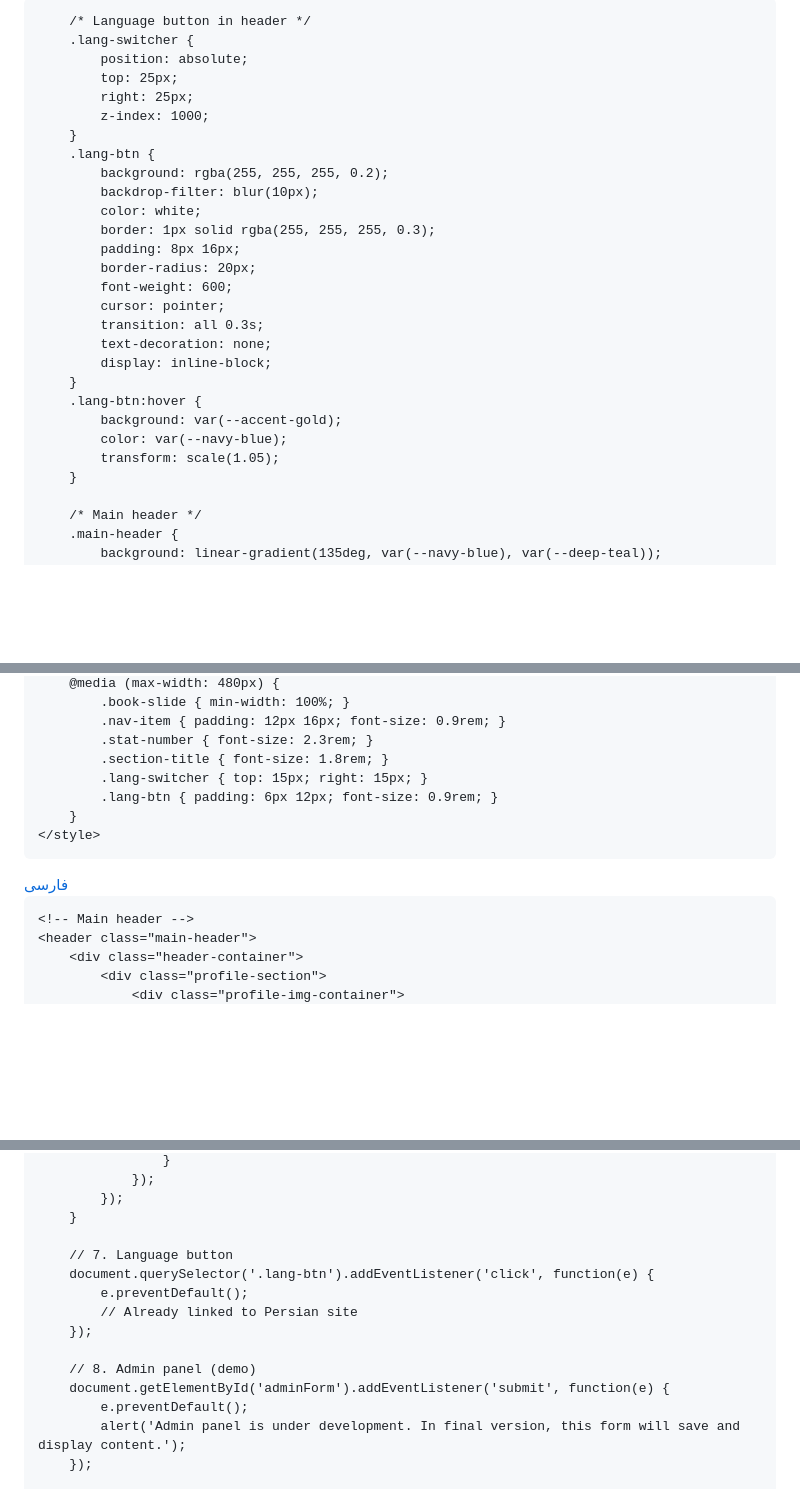
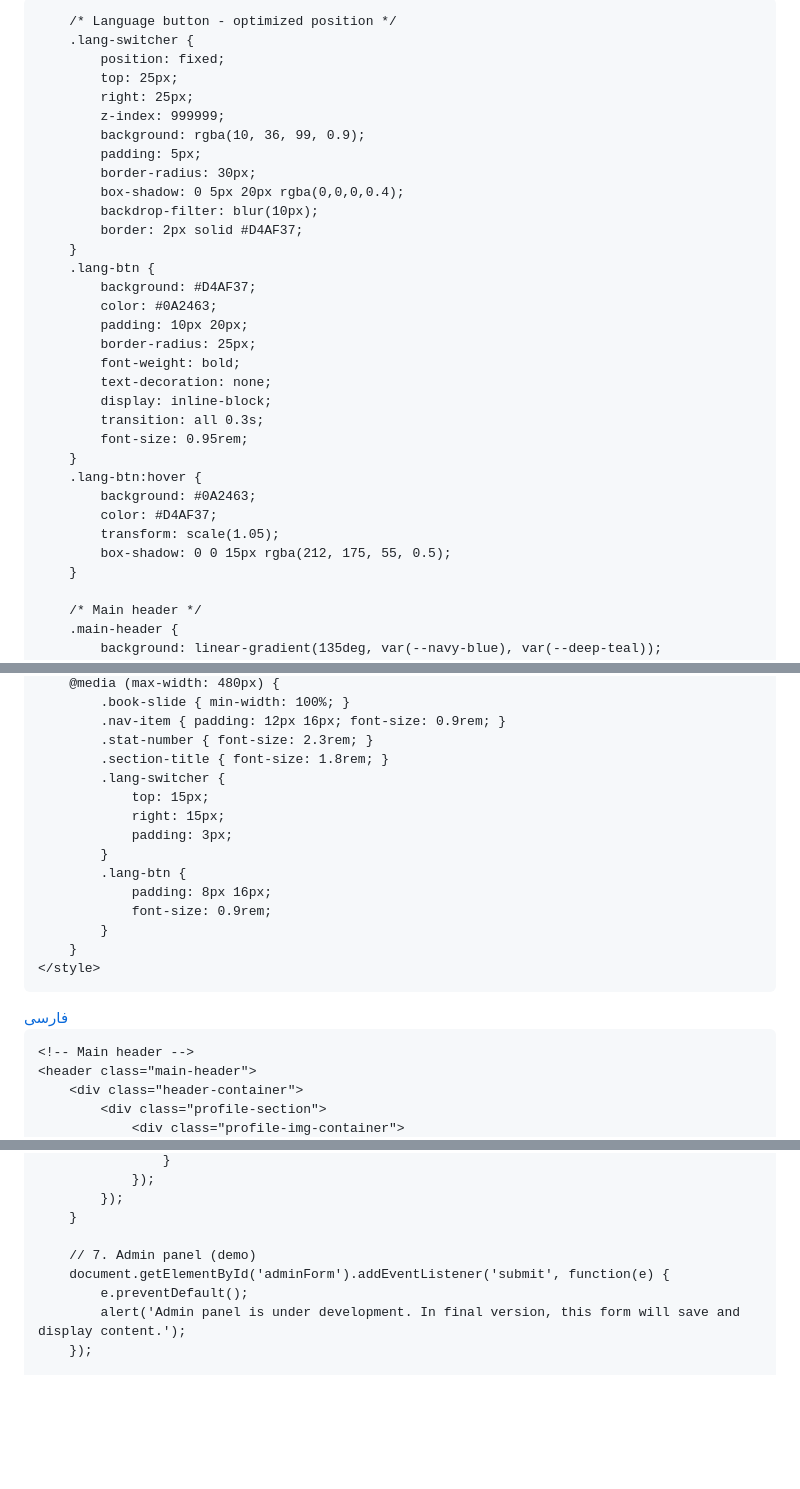
Before and after one commit to ghrezaei1399-code/ghrezaei-english-site, a Markdown page: README.md, 3 parts joined by grey strips. Rendered like a GitHub page; blank space fills up the shorter version.

```diff
--- a/README.md
+++ b/README.md
@@ -18,30 +18,35 @@
         * { margin: 0; padding: 0; box-sizing: border-box; }
         body { font-family: 'Inter', 'Segoe UI', sans-serif; background: var(--light-bg); color: #333; }
 
-        /* Language button in header */
+        /* Language button - optimized position */
         .lang-switcher {
-            position: absolute;
+            position: fixed;
             top: 25px;
             right: 25px;
-            z-index: 1000;
+            z-index: 999999;
+            background: rgba(10, 36, 99, 0.9);
+            padding: 5px;
+            border-radius: 30px;
+            box-shadow: 0 5px 20px rgba(0,0,0,0.4);
+            backdrop-filter: blur(10px);
+            border: 2px solid #D4AF37;
         }
         .lang-btn {
-            background: rgba(255, 255, 255, 0.2);
-            backdrop-filter: blur(10px);
-            color: white;
-            border: 1px solid rgba(255, 255, 255, 0.3);
-            padding: 8px 16px;
-            border-radius: 20px;
-            font-weight: 600;
-            cursor: pointer;
-            transition: all 0.3s;
+            background: #D4AF37;
+            color: #0A2463;
+            padding: 10px 20px;
+            border-radius: 25px;
+            font-weight: bold;
             text-decoration: none;
             display: inline-block;
+            transition: all 0.3s;
+            font-size: 0.95rem;
         }
         .lang-btn:hover {
-            background: var(--accent-gold);
-            color: var(--navy-blue);
+            background: #0A2463;
+            color: #D4AF37;
             transform: scale(1.05);
+            box-shadow: 0 0 15px rgba(212, 175, 55, 0.5);
         }
 
         /* Main header */
@@ -755,8 +760,15 @@
             .nav-item { padding: 12px 16px; font-size: 0.9rem; }
             .stat-number { font-size: 2.3rem; }
             .section-title { font-size: 1.8rem; }
-            .lang-switcher { top: 15px; right: 15px; }
-            .lang-btn { padding: 6px 12px; font-size: 0.9rem; }
+            .lang-switcher {
+                top: 15px;
+                right: 15px;
+                padding: 3px;
+            }
+            .lang-btn {
+                padding: 8px 16px;
+                font-size: 0.9rem;
+            }
         }
     </style>
 </head>
@@ -1327,13 +1341,7 @@
             });
         }
 
-        // 7. Language button
-        document.querySelector('.lang-btn').addEventListener('click', function(e) {
-            e.preventDefault();
-            // Already linked to Persian site
-        });
-
-        // 8. Admin panel (demo)
+        // 7. Admin panel (demo)
         document.getElementById('adminForm').addEventListener('submit', function(e) {
             e.preventDefault();
             alert('Admin panel is under development. In final version, this form will save and display content.');
```
Also changed, not shown: other parts of README.md (+26 -24 lines).
